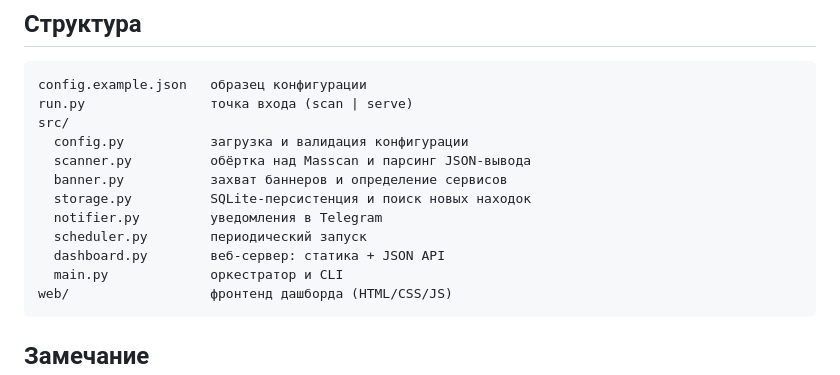
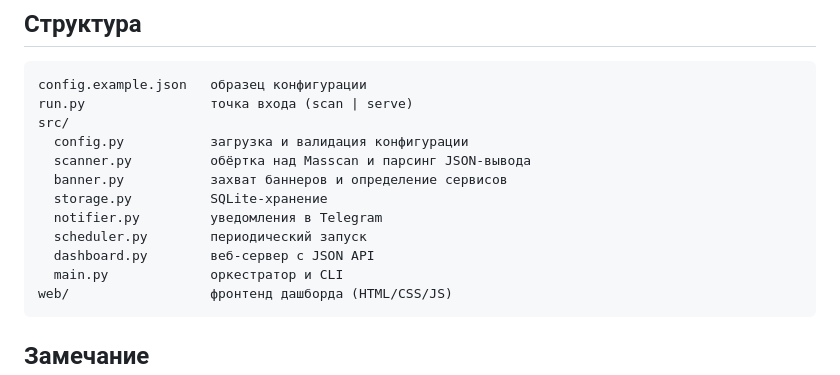
Before and after one commit to GlalexHSE/MapScan, a Markdown page: README.md, the part around the change. GitHub-like rendering.

Commit message:
Корректировка README файла

````diff
--- a/README.md
+++ b/README.md
@@ -118,10 +118,10 @@ src/
   config.py           загрузка и валидация конфигурации
   scanner.py          обёртка над Masscan и парсинг JSON-вывода
   banner.py           захват баннеров и определение сервисов
-  storage.py          SQLite-персистенция и поиск новых находок
+  storage.py          SQLite-хранение
   notifier.py         уведомления в Telegram
   scheduler.py        периодический запуск
-  dashboard.py        веб-сервер: статика + JSON API
+  dashboard.py        веб-сервер с JSON API
   main.py             оркестратор и CLI
 web/                  фронтенд дашборда (HTML/CSS/JS)
 ```
````
